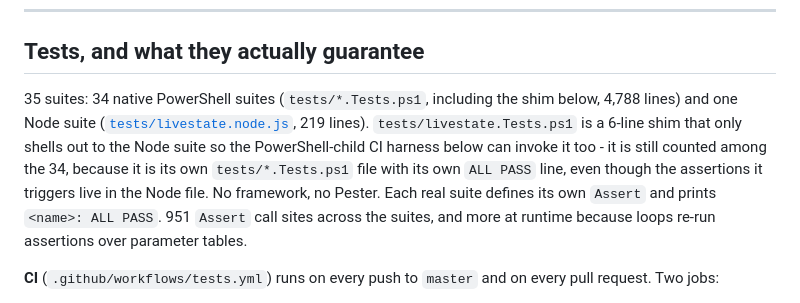
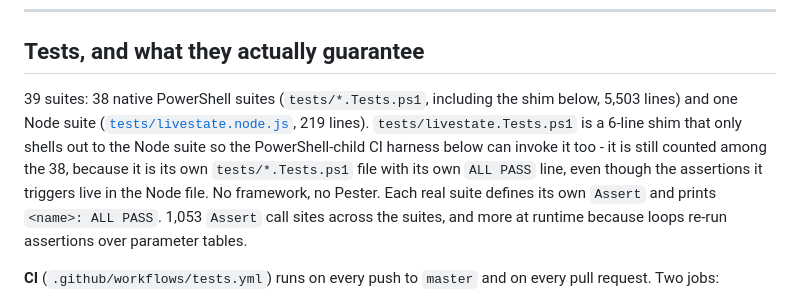
Before and after one commit to aleks-drozy/jarvis, a Markdown page: README.md, the part around the change. Rendered like a GitHub page.

Commit message:
docs: recount README suite stats after rebasing onto master's merged failure-alert suite
39 suites total (38 native PowerShell, was 35 pre-rebase), 5,503 suite
lines, 1,053 Assert call sites - matches tree state after
feat/debrief-failure-alert merged into master and this branch rebased
onto it. All 37 runnable suites green locally (stt excluded per its
own documented CI exclusion).

```diff
--- a/README.md
+++ b/README.md
@@ -316,13 +316,13 @@ single-instance lock makes running it either way safe.
 
 ## Tests, and what they actually guarantee
 
-35 suites: 34 native PowerShell suites (`tests/*.Tests.ps1`, including the shim below, 4,788 lines) and
+39 suites: 38 native PowerShell suites (`tests/*.Tests.ps1`, including the shim below, 5,503 lines) and
 one Node suite ([`tests/livestate.node.js`](https://github.com/aleks-drozy/jarvis/blob/master/tests/livestate.node.js), 219 lines).
 `tests/livestate.Tests.ps1` is a 6-line shim that only shells out to the Node suite so the
-PowerShell-child CI harness below can invoke it too - it is still counted among the 34, because it is
+PowerShell-child CI harness below can invoke it too - it is still counted among the 38, because it is
 its own `tests/*.Tests.ps1` file with its own `ALL PASS` line, even though the assertions it triggers
 live in the Node file. No framework, no
-Pester. Each real suite defines its own `Assert` and prints `<name>: ALL PASS`. 951 `Assert` call sites
+Pester. Each real suite defines its own `Assert` and prints `<name>: ALL PASS`. 1,053 `Assert` call sites
 across the suites, and more at runtime because loops re-run assertions over parameter
 tables.
 
```
